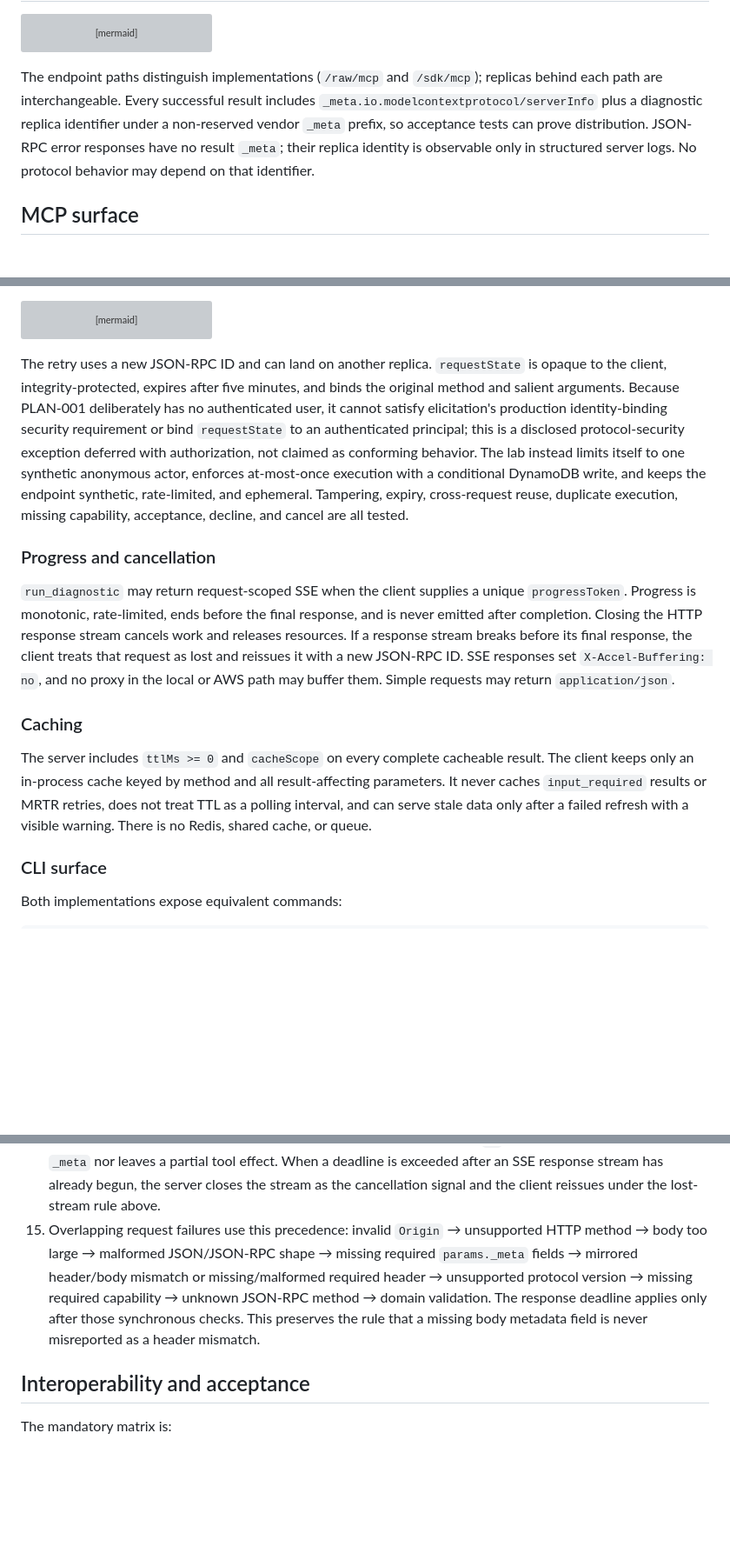
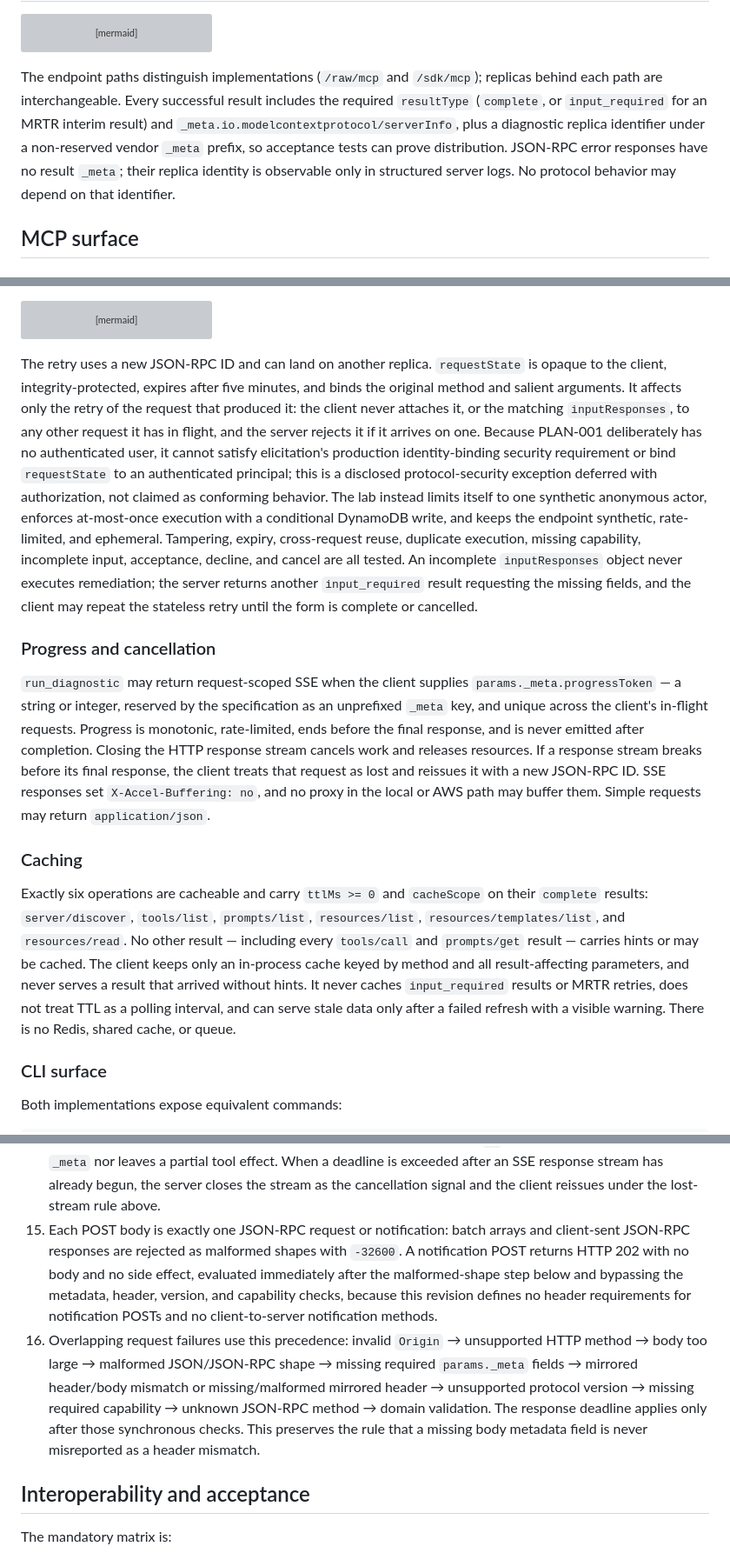
Before and after one commit to maximalfocus/stateless-mcp-incident-lab-prd, a Markdown page: PRD.md, 3 parts joined by grey strips. Shown at 87% size. GitHub-like rendering; blank space fills up the shorter version; grey boxes are pictures that could not be loaded.

Commit message:
peerreview: round 6 — close caching and notification semantics
Co-Authored-By: Claude Code <noreply@anthropic.com>

````diff
--- a/PRD.md
+++ b/PRD.md
@@ -77,7 +77,7 @@ flowchart LR
     R1 & R2 & S1 & S2 --> OBS[JSON logs / traces]
 ```
 
-The endpoint paths distinguish implementations (`/raw/mcp` and `/sdk/mcp`); replicas behind each path are interchangeable. Every successful result includes `_meta.io.modelcontextprotocol/serverInfo` plus a diagnostic replica identifier under a non-reserved vendor `_meta` prefix, so acceptance tests can prove distribution. JSON-RPC error responses have no result `_meta`; their replica identity is observable only in structured server logs. No protocol behavior may depend on that identifier.
+The endpoint paths distinguish implementations (`/raw/mcp` and `/sdk/mcp`); replicas behind each path are interchangeable. Every successful result includes the required `resultType` (`complete`, or `input_required` for an MRTR interim result) and `_meta.io.modelcontextprotocol/serverInfo`, plus a diagnostic replica identifier under a non-reserved vendor `_meta` prefix, so acceptance tests can prove distribution. JSON-RPC error responses have no result `_meta`; their replica identity is observable only in structured server logs. No protocol behavior may depend on that identifier.
 
 ## MCP surface
 
@@ -157,15 +157,15 @@ sequenceDiagram
     B-->>C: complete result
 ```
 
-The retry uses a new JSON-RPC ID and can land on another replica. `requestState` is opaque to the client, integrity-protected, expires after five minutes, and binds the original method and salient arguments. Because PLAN-001 deliberately has no authenticated user, it cannot satisfy elicitation's production identity-binding security requirement or bind `requestState` to an authenticated principal; this is a disclosed protocol-security exception deferred with authorization, not claimed as conforming behavior. The lab instead limits itself to one synthetic anonymous actor, enforces at-most-once execution with a conditional DynamoDB write, and keeps the endpoint synthetic, rate-limited, and ephemeral. Tampering, expiry, cross-request reuse, duplicate execution, missing capability, acceptance, decline, and cancel are all tested.
+The retry uses a new JSON-RPC ID and can land on another replica. `requestState` is opaque to the client, integrity-protected, expires after five minutes, and binds the original method and salient arguments. It affects only the retry of the request that produced it: the client never attaches it, or the matching `inputResponses`, to any other request it has in flight, and the server rejects it if it arrives on one. Because PLAN-001 deliberately has no authenticated user, it cannot satisfy elicitation's production identity-binding security requirement or bind `requestState` to an authenticated principal; this is a disclosed protocol-security exception deferred with authorization, not claimed as conforming behavior. The lab instead limits itself to one synthetic anonymous actor, enforces at-most-once execution with a conditional DynamoDB write, and keeps the endpoint synthetic, rate-limited, and ephemeral. Tampering, expiry, cross-request reuse, duplicate execution, missing capability, incomplete input, acceptance, decline, and cancel are all tested. An incomplete `inputResponses` object never executes remediation; the server returns another `input_required` result requesting the missing fields, and the client may repeat the stateless retry until the form is complete or cancelled.
 
 ### Progress and cancellation
 
-`run_diagnostic` may return request-scoped SSE when the client supplies a unique `progressToken`. Progress is monotonic, rate-limited, ends before the final response, and is never emitted after completion. Closing the HTTP response stream cancels work and releases resources. If a response stream breaks before its final response, the client treats that request as lost and reissues it with a new JSON-RPC ID. SSE responses set `X-Accel-Buffering: no`, and no proxy in the local or AWS path may buffer them. Simple requests may return `application/json`.
+`run_diagnostic` may return request-scoped SSE when the client supplies `params._meta.progressToken` — a string or integer, reserved by the specification as an unprefixed `_meta` key, and unique across the client's in-flight requests. Progress is monotonic, rate-limited, ends before the final response, and is never emitted after completion. Closing the HTTP response stream cancels work and releases resources. If a response stream breaks before its final response, the client treats that request as lost and reissues it with a new JSON-RPC ID. SSE responses set `X-Accel-Buffering: no`, and no proxy in the local or AWS path may buffer them. Simple requests may return `application/json`.
 
 ### Caching
 
-The server includes `ttlMs >= 0` and `cacheScope` on every complete cacheable result. The client keeps only an in-process cache keyed by method and all result-affecting parameters. It never caches `input_required` results or MRTR retries, does not treat TTL as a polling interval, and can serve stale data only after a failed refresh with a visible warning. There is no Redis, shared cache, or queue.
+Exactly six operations are cacheable and carry `ttlMs >= 0` and `cacheScope` on their `complete` results: `server/discover`, `tools/list`, `prompts/list`, `resources/list`, `resources/templates/list`, and `resources/read`. No other result — including every `tools/call` and `prompts/get` result — carries hints or may be cached. The client keeps only an in-process cache keyed by method and all result-affecting parameters, and never serves a result that arrived without hints. It never caches `input_required` results or MRTR retries, does not treat TTL as a polling interval, and can serve stale data only after a failed refresh with a visible warning. There is no Redis, shared cache, or queue.
 
 ### CLI surface
 
@@ -201,7 +201,8 @@ incident-mcp demo <url> [--approve|--decline|--cancel]
 12. A declined or cancelled elicitation never applies remediation.
 13. Both raw and SDK realizations must produce equivalent observable behavior; implementation-specific metadata may differ only where explicitly allowed.
 14. A request exceeding the configured body limit returns HTTP 413 with application-defined JSON-RPC error `-31999`; server work that exceeds its request deadline before any response stream has begun returns HTTP 504 with application-defined error `-31998`. Both codes are outside the reserved `-32768`–`-32000` range; implementations never emit an undefined `-32020`–`-32099` code. Both responses require `Content-Type: application/json`. Because this revision's request ID is a string or a number and a `null` ID is forbidden, any error response whose originating ID could not be read, or was read but is not a valid request ID — including the 413 case (size enforcement counts and discards bytes without parsing a partial body), unparseable bodies, and a request whose `id` is absent, `null`, or non-scalar — omits the `id` member entirely; every other error response, including the 504, echoes the originating request `id`. Neither response includes result `_meta` nor leaves a partial tool effect. When a deadline is exceeded after an SSE response stream has already begun, the server closes the stream as the cancellation signal and the client reissues under the lost-stream rule above.
-15. Overlapping request failures use this precedence: invalid `Origin` → unsupported HTTP method → body too large → malformed JSON/JSON-RPC shape → missing required `params._meta` fields → mirrored header/body mismatch or missing/malformed required header → unsupported protocol version → missing required capability → unknown JSON-RPC method → domain validation. The response deadline applies only after those synchronous checks. This preserves the rule that a missing body metadata field is never misreported as a header mismatch.
+15. Each POST body is exactly one JSON-RPC request or notification: batch arrays and client-sent JSON-RPC responses are rejected as malformed shapes with `-32600`. A notification POST returns HTTP 202 with no body and no side effect, evaluated immediately after the malformed-shape step below and bypassing the metadata, header, version, and capability checks, because this revision defines no header requirements for notification POSTs and no client-to-server notification methods.
+16. Overlapping request failures use this precedence: invalid `Origin` → unsupported HTTP method → body too large → malformed JSON/JSON-RPC shape → missing required `params._meta` fields → mirrored header/body mismatch or missing/malformed mirrored header → unsupported protocol version → missing required capability → unknown JSON-RPC method → domain validation. The response deadline applies only after those synchronous checks. This preserves the rule that a missing body metadata field is never misreported as a header mismatch.
 
 ## Interoperability and acceptance
 
````
Also changed, not shown: other parts of PRD.md (+3 -3 lines), PLAN-001-stateless-core.md (+3 -3 lines).
